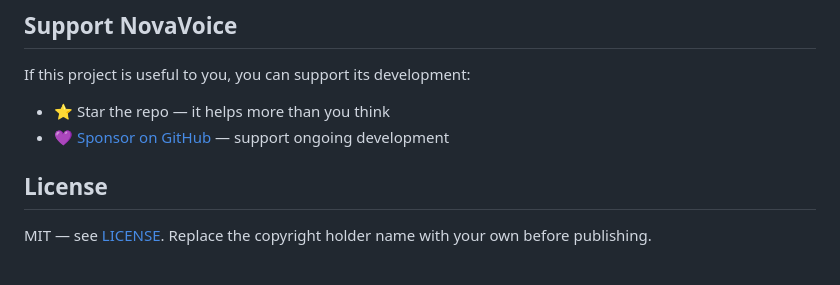
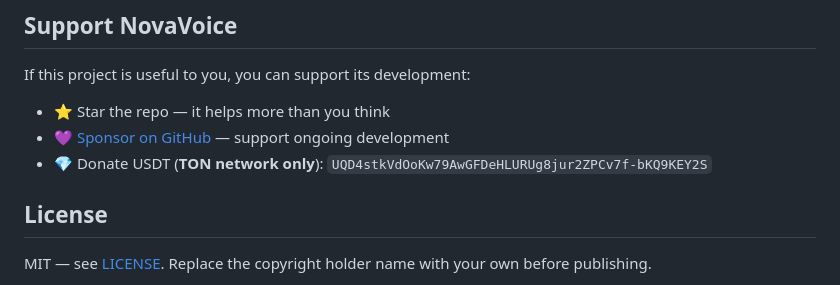
Before and after one commit to Srch-Unknown-user/novavoice, a Markdown page: README.md, the part around the change. GitHub-like rendering.

Commit message:
README: add USDT (TON) donation address

```diff
--- a/README.md
+++ b/README.md
@@ -85,6 +85,7 @@ If this project is useful to you, you can support its development:
 
 - ⭐ Star the repo — it helps more than you think
 - 💜 [Sponsor on GitHub](https://github.com/sponsors/Srch-Unknown-user) — support ongoing development
+- 💎 Donate USDT (**TON network only**): `UQD4stkVdOoKw79AwGFDeHLURUg8jur2ZPCv7f-bKQ9KEY2S`
 
 ## License
 
```
